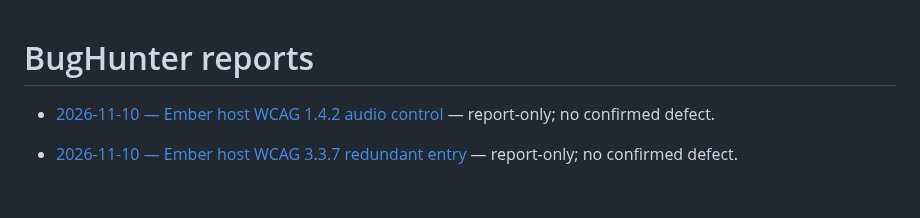
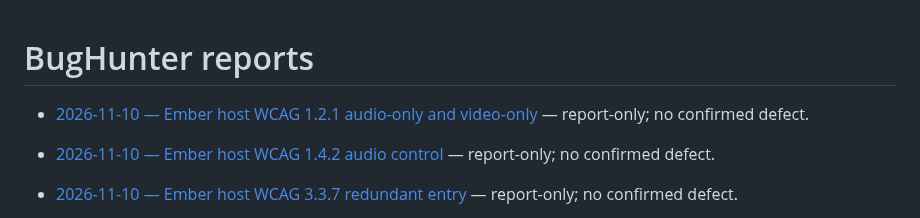
Before and after one commit to qrati-labs/qrati-connect-ember-example, a Markdown page: docs/bughunter/INDEX.md, the part around the change. GitHub-like rendering; blank space fills up the shorter version.

Commit message:
docs(bughunter): audit Ember host WCAG 1.2.1 audio-only and video-only (#129)
* docs(bughunter): audit Ember host WCAG 1.2.1 audio-only and video-only

Report-only. Host has no prerecorded audio-only or video-only media.

* docs(bughunter): insert measured timing for WCAG 1.2.1 audit

```diff
--- a/docs/bughunter/INDEX.md
+++ b/docs/bughunter/INDEX.md
@@ -1,4 +1,6 @@
 # BugHunter reports
+
+- [2026-11-10 — Ember host WCAG 1.2.1 audio-only and video-only](reports/20261110T130338Z-ember-audio-video-only.md) — report-only; no confirmed defect.
 
 - [2026-11-10 — Ember host WCAG 1.4.2 audio control](reports/20261110T124338Z-ember-audio-control.md) — report-only; no confirmed defect.
 
```
Also changed, not shown: 1 other file.
